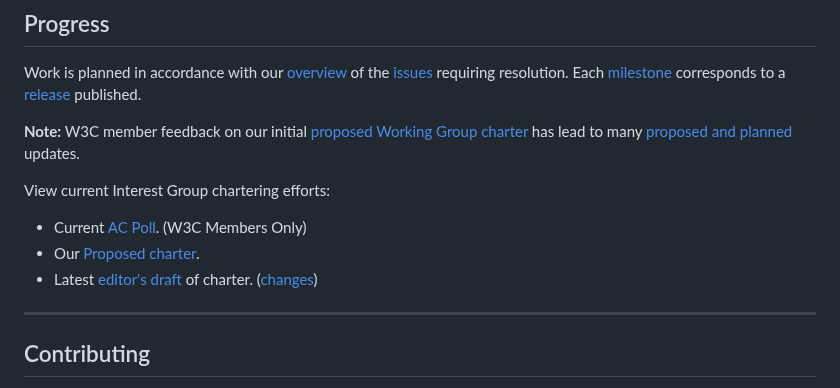
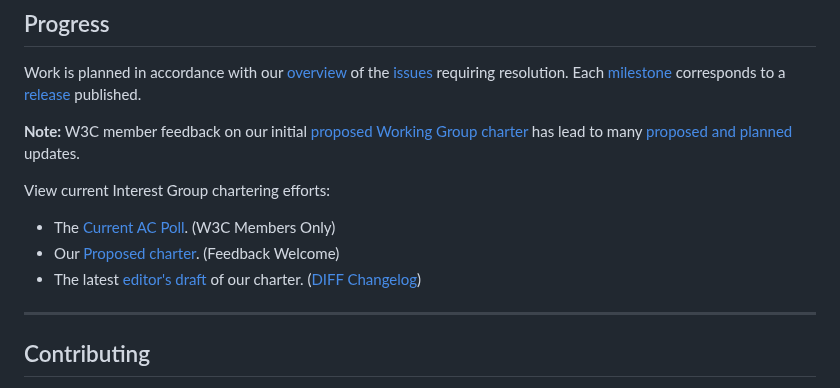
Before and after one commit to w3c/sustyweb, a Markdown page: README.md, the part around the change. Drawn GitHub-style.

Commit message:
Minor content tweaks

```diff
--- a/README.md
+++ b/README.md
@@ -15,9 +15,9 @@ Work is planned in accordance with our [overview](https://w3c.github.io/sustyweb
 **Note:** W3C member feedback on our initial [proposed Working Group charter](https://w3c.github.io/sustyweb/ig/wg-charter.html) has lead to many [proposed and planned](https://docs.google.com/presentation/d/1dcuSMLcAF8jTHNCovOfs31zrjCr3rtrwzTXRLSy3lAk/edit?usp=sharing) updates.
 
 View current Interest Group chartering efforts:
-* Current [AC Poll](https://www.w3.org/2002/09/wbs/33280/SustyWeb/). (W3C Members Only)
-* Our [Proposed charter](https://www.w3.org/2024/09/sustyweb-charter-202409.html).
-* Latest [editor's draft](https://w3c.github.io/sustyweb/ig/charter.html) of charter. ([changes](https://services.w3.org/htmldiff?doc1=https%3A%2F%2Fwww.w3.org%2F2024%2F09%2Fsustyweb-charter-202409.html&doc2=https%3A%2F%2Fw3c.github.io%2Fsustyweb%2Fig%2Fcharter.html))
+* The [Current AC Poll](https://www.w3.org/2002/09/wbs/33280/SustyWeb/). (W3C Members Only)
+* Our [Proposed charter](https://www.w3.org/2024/09/sustyweb-charter-202409.html). (Feedback Welcome)
+* The latest [editor's draft](https://w3c.github.io/sustyweb/ig/charter.html) of our charter. ([DIFF Changelog](https://services.w3.org/htmldiff?doc1=https%3A%2F%2Fwww.w3.org%2F2024%2F09%2Fsustyweb-charter-202409.html&doc2=https%3A%2F%2Fw3c.github.io%2Fsustyweb%2Fig%2Fcharter.html))
 
 ---
 
```
